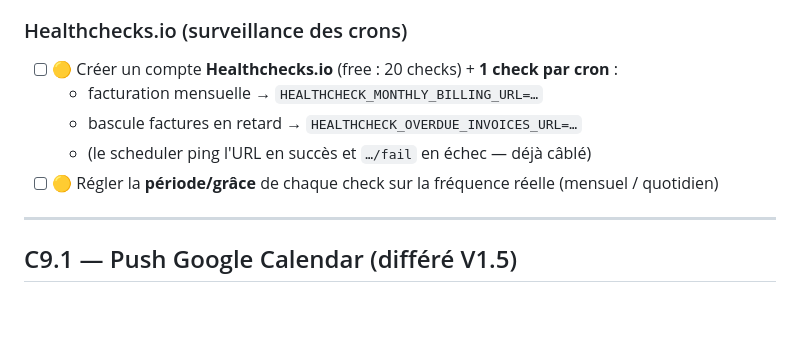
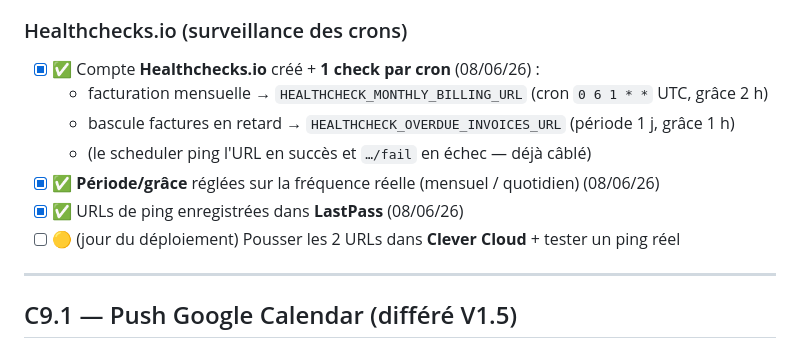
Before and after one commit to gtribut/ecoworking-manager, a Markdown page: docs/todo_guillaume.md, the part around the change. Rendered like a GitHub page; blank space fills up the shorter version.

Commit message:
docs(todo): coche section Healthchecks.io — comptes + 2 checks + URLs LastPass faits
Co-Authored-By: Claude Opus 4.8 (1M context) <noreply@anthropic.com>

```diff
--- a/docs/todo_guillaume.md
+++ b/docs/todo_guillaume.md
@@ -107,11 +107,13 @@
 - [x] ✅ **Alertes** configurées (email / Slack) (08/06/26)
 
 ### Healthchecks.io (surveillance des crons)
-- [ ] 🟡 Créer un compte **Healthchecks.io** (free : 20 checks) + **1 check par cron** :
-  - facturation mensuelle → `HEALTHCHECK_MONTHLY_BILLING_URL=…`
-  - bascule factures en retard → `HEALTHCHECK_OVERDUE_INVOICES_URL=…`
+- [x] ✅ Compte **Healthchecks.io** créé + **1 check par cron** (08/06/26) :
+  - facturation mensuelle → `HEALTHCHECK_MONTHLY_BILLING_URL` (cron `0 6 1 * *` UTC, grâce 2 h)
+  - bascule factures en retard → `HEALTHCHECK_OVERDUE_INVOICES_URL` (période 1 j, grâce 1 h)
   - (le scheduler ping l'URL en succès et `…/fail` en échec — déjà câblé)
-- [ ] 🟡 Régler la **période/grâce** de chaque check sur la fréquence réelle (mensuel / quotidien)
+- [x] ✅ **Période/grâce** réglées sur la fréquence réelle (mensuel / quotidien) (08/06/26)
+- [x] ✅ URLs de ping enregistrées dans **LastPass** (08/06/26)
+- [ ] 🟡 (jour du déploiement) Pousser les 2 URLs dans **Clever Cloud** + tester un ping réel
 
 ---
 
```
